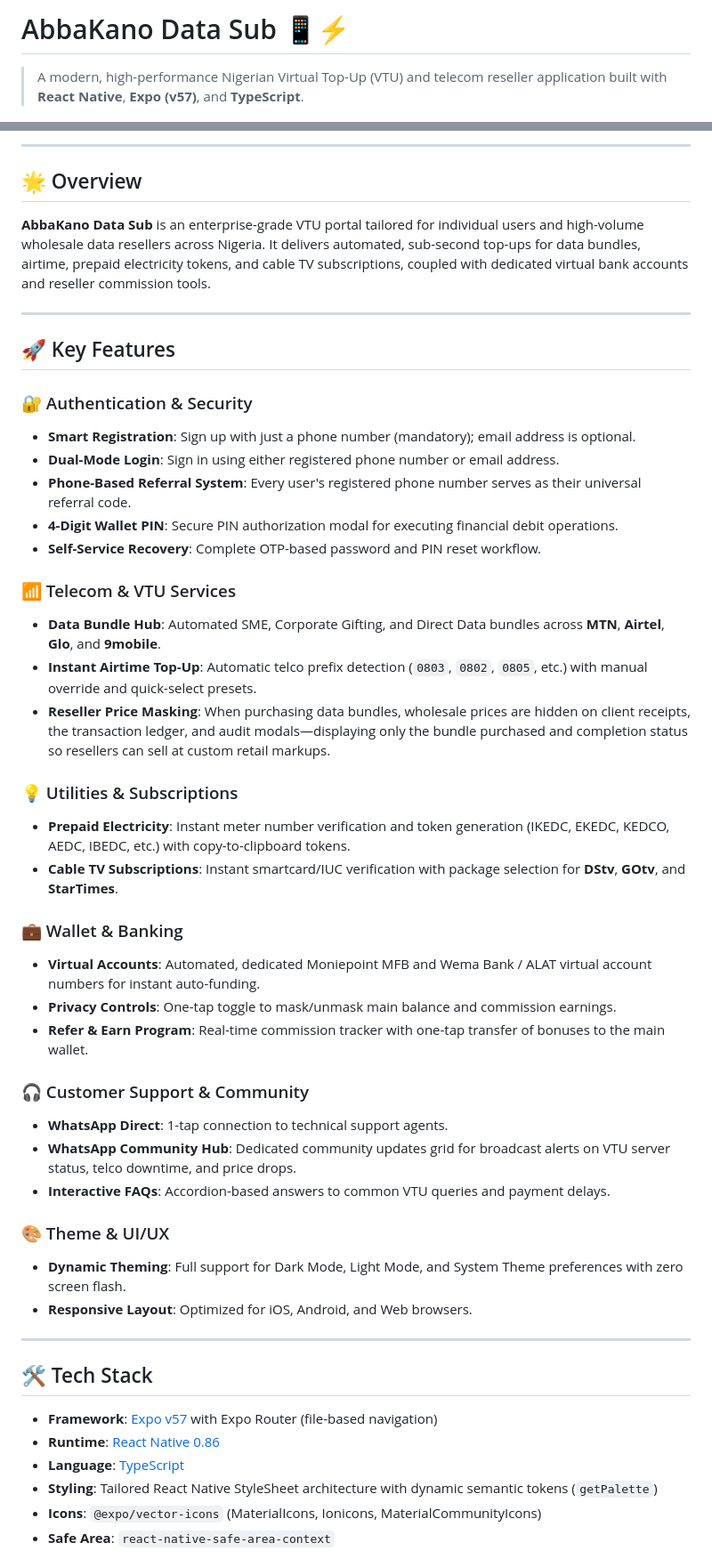
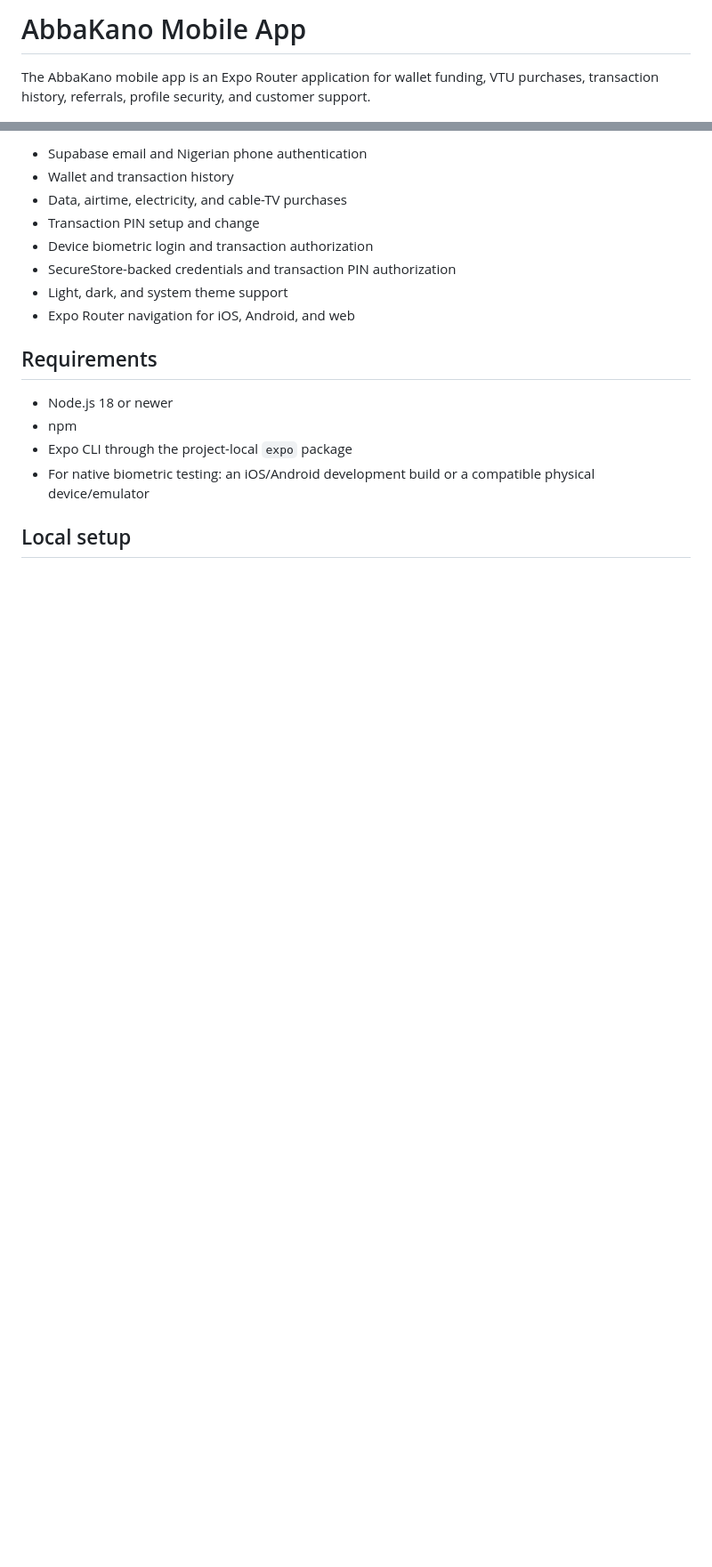
Before and after one commit to Galo1166/AbbaKano, a Markdown page: app/README.md, 2 parts joined by grey strips. Shown at 89% size. Drawn GitHub-style; blank space fills up the shorter version.

Commit message:
Document web and mobile apps

```diff
--- a/app/README.md
+++ b/app/README.md
@@ -1,4 +1,4 @@
-# AbbaKano Data Sub 📱⚡
+# AbbaKano Mobile App
 
-> A modern, high-performance Nigerian Virtual Top-Up (VTU) and telecom reseller application built with **React Native**, **Expo (v57)**, and **TypeScript**.
+The AbbaKano mobile app is an Expo Router application for wallet funding, VTU purchases, transaction history, referrals, profile security, and customer support.
 
@@ -9,52 +6,19 @@
 
----
+- Supabase email and Nigerian phone authentication
+- Wallet and transaction history
+- Data, airtime, electricity, and cable-TV purchases
+- Transaction PIN setup and change
+- Device biometric login and transaction authorization
+- SecureStore-backed credentials and transaction PIN authorization
+- Light, dark, and system theme support
+- Expo Router navigation for iOS, Android, and web
 
-## 🌟 Overview
+## Requirements
 
-**AbbaKano Data Sub** is an enterprise-grade VTU portal tailored for individual users and high-volume wholesale data resellers across Nigeria. It delivers automated, sub-second top-ups for data bundles, airtime, prepaid electricity tokens, and cable TV subscriptions, coupled with dedicated virtual bank accounts and reseller commission tools.
+- Node.js 18 or newer
+- npm
+- Expo CLI through the project-local `expo` package
+- For native biometric testing: an iOS/Android development build or a compatible physical device/emulator
 
----
+## Local setup
 
-## 🚀 Key Features
-
-### 🔐 Authentication & Security
-- **Smart Registration**: Sign up with just a phone number (mandatory); email address is optional.
-- **Dual-Mode Login**: Sign in using either registered phone number or email address.
-- **Phone-Based Referral System**: Every user's registered phone number serves as their universal referral code.
-- **4-Digit Wallet PIN**: Secure PIN authorization modal for executing financial debit operations.
-- **Self-Service Recovery**: Complete OTP-based password and PIN reset workflow.
-
-### 📶 Telecom & VTU Services
-- **Data Bundle Hub**: Automated SME, Corporate Gifting, and Direct Data bundles across **MTN**, **Airtel**, **Glo**, and **9mobile**.
-- **Instant Airtime Top-Up**: Automatic telco prefix detection (`0803`, `0802`, `0805`, etc.) with manual override and quick-select presets.
-- **Reseller Price Masking**: When purchasing data bundles, wholesale prices are hidden on client receipts, the transaction ledger, and audit modals—displaying only the bundle purchased and completion status so resellers can sell at custom retail markups.
-
-### 💡 Utilities & Subscriptions
-- **Prepaid Electricity**: Instant meter number verification and token generation (IKEDC, EKEDC, KEDCO, AEDC, IBEDC, etc.) with copy-to-clipboard tokens.
-- **Cable TV Subscriptions**: Instant smartcard/IUC verification with package selection for **DStv**, **GOtv**, and **StarTimes**.
-
-### 💼 Wallet & Banking
-- **Virtual Accounts**: Automated, dedicated Moniepoint MFB and Wema Bank / ALAT virtual account numbers for instant auto-funding.
-- **Privacy Controls**: One-tap toggle to mask/unmask main balance and commission earnings.
-- **Refer & Earn Program**: Real-time commission tracker with one-tap transfer of bonuses to the main wallet.
-
-### 🎧 Customer Support & Community
-- **WhatsApp Direct**: 1-tap connection to technical support agents.
-- **WhatsApp Community Hub**: Dedicated community updates grid for broadcast alerts on VTU server status, telco downtime, and price drops.
-- **Interactive FAQs**: Accordion-based answers to common VTU queries and payment delays.
-
-### 🎨 Theme & UI/UX
-- **Dynamic Theming**: Full support for Dark Mode, Light Mode, and System Theme preferences with zero screen flash.
-- **Responsive Layout**: Optimized for iOS, Android, and Web browsers.
-
----
-
-## 🛠️ Tech Stack
-
-- **Framework**: [Expo v57](https://expo.dev) with Expo Router (file-based navigation)
-- **Runtime**: [React Native 0.86](https://reactnative.dev)
-- **Language**: [TypeScript](https://www.typescriptlang.org)
-- **Styling**: Tailored React Native StyleSheet architecture with dynamic semantic tokens (`getPalette`)
-- **Icons**: `@expo/vector-icons` (MaterialIcons, Ionicons, MaterialCommunityIcons)
-- **Safe Area**: `react-native-safe-area-context`
-
```
Also changed, not shown: other parts of app/README.md (+61 -97 lines), web/README.md (+75 -39 lines).
